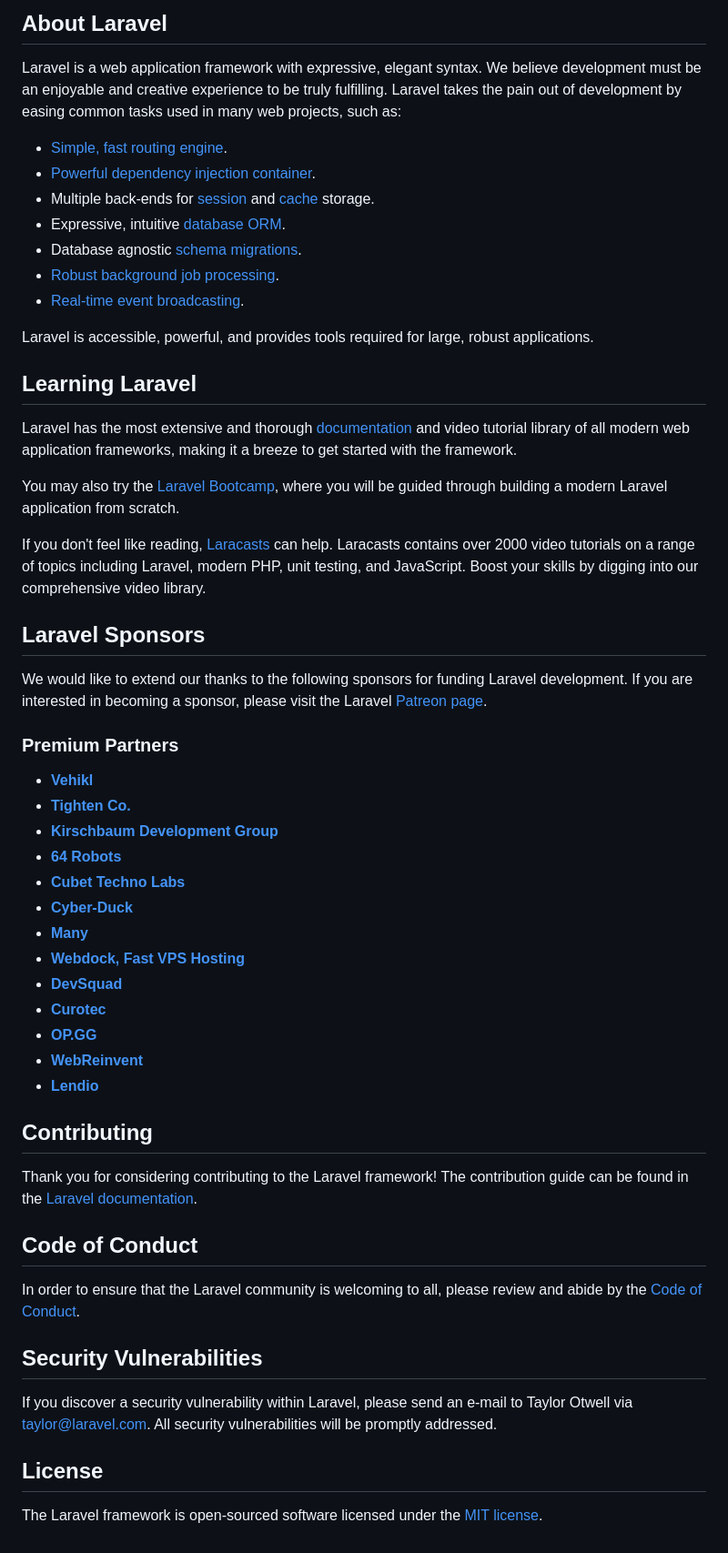
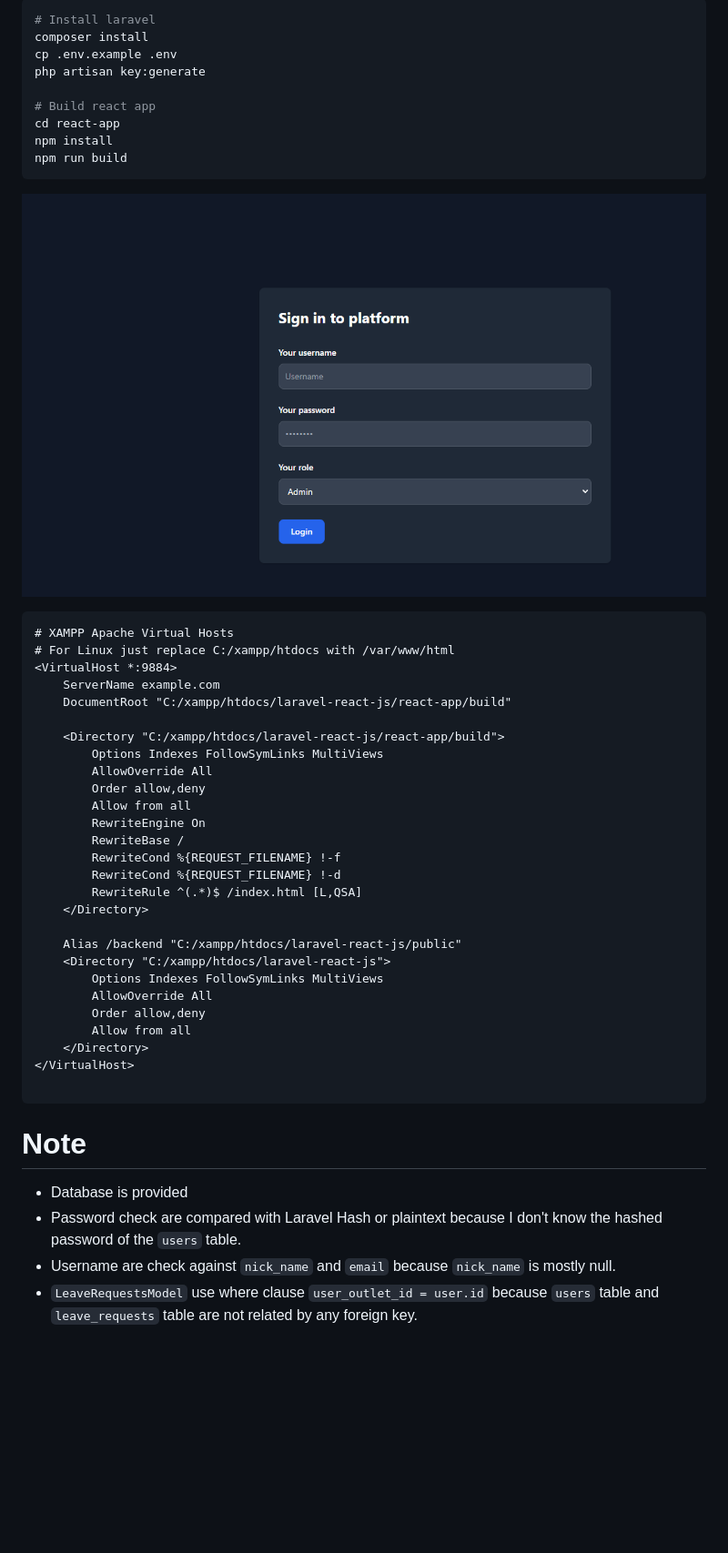
Before and after one commit to Ticlext-Altihaf/laravel-react-js, a Markdown page: README.md, the part around the change printed below. Shown: that part at 91% size. GitHub-like rendering; pictures changed too: img.png (added); blank space fills up the shorter version.

Commit message:
cleanup

````diff
--- a/README.md
+++ b/README.md
@@ -9,58 +2,51 @@
 
-## About Laravel
 
-Laravel is a web application framework with expressive, elegant syntax. We believe development must be an enjoyable and creative experience to be truly fulfilling. Laravel takes the pain out of development by easing common tasks used in many web projects, such as:
+```shell
+# Install laravel
+composer install
+cp .env.example .env
+php artisan key:generate
 
-- [Simple, fast routing engine](https://laravel.com/docs/routing).
-- [Powerful dependency injection container](https://laravel.com/docs/container).
-- Multiple back-ends for [session](https://laravel.com/docs/session) and [cache](https://laravel.com/docs/cache) storage.
-- Expressive, intuitive [database ORM](https://laravel.com/docs/eloquent).
-- Database agnostic [schema migrations](https://laravel.com/docs/migrations).
-- [Robust background job processing](https://laravel.com/docs/queues).
-- [Real-time event broadcasting](https://laravel.com/docs/broadcasting).
+# Build react app
+cd react-app
+npm install
+npm run build
+```
 
-Laravel is accessible, powerful, and provides tools required for large, robust applications.
+![img.png](img.png)
 
-## Learning Laravel
+```apacheconf
+# XAMPP Apache Virtual Hosts
+# For Linux just replace C:/xampp/htdocs with /var/www/html
+<VirtualHost *:9884>
+    ServerName example.com
+    DocumentRoot "C:/xampp/htdocs/laravel-react-js/react-app/build"
 
-Laravel has the most extensive and thorough [documentation](https://laravel.com/docs) and video tutorial library of all modern web application frameworks, making it a breeze to get started with the framework.
+    <Directory "C:/xampp/htdocs/laravel-react-js/react-app/build">
+        Options Indexes FollowSymLinks MultiViews
+        AllowOverride All
+        Order allow,deny
+        Allow from all
+        RewriteEngine On
+        RewriteBase /
+        RewriteCond %{REQUEST_FILENAME} !-f
+        RewriteCond %{REQUEST_FILENAME} !-d
+        RewriteRule ^(.*)$ /index.html [L,QSA]
+    </Directory>
 
-You may also try the [Laravel Bootcamp](https://bootcamp.laravel.com), where you will be guided through building a modern Laravel application from scratch.
+    Alias /backend "C:/xampp/htdocs/laravel-react-js/public"
+    <Directory "C:/xampp/htdocs/laravel-react-js">
+        Options Indexes FollowSymLinks MultiViews
+        AllowOverride All
+        Order allow,deny
+        Allow from all
+    </Directory>
+</VirtualHost>
 
-If you don't feel like reading, [Laracasts](https://laracasts.com) can help. Laracasts contains over 2000 video tutorials on a range of topics including Laravel, modern PHP, unit testing, and JavaScript. Boost your skills by digging into our comprehensive video library.
+```
 
-## Laravel Sponsors
-
-We would like to extend our thanks to the following sponsors for funding Laravel development. If you are interested in becoming a sponsor, please visit the Laravel [Patreon page](https://patreon.com/taylorotwell).
-
-### Premium Partners
-
-- **[Vehikl](https://vehikl.com/)**
-- **[Tighten Co.](https://tighten.co)**
-- **[Kirschbaum Development Group](https://kirschbaumdevelopment.com)**
-- **[64 Robots](https://64robots.com)**
-- **[Cubet Techno Labs](https://cubettech.com)**
-- **[Cyber-Duck](https://cyber-duck.co.uk)**
-- **[Many](https://www.many.co.uk)**
-- **[Webdock, Fast VPS Hosting](https://www.webdock.io/en)**
-- **[DevSquad](https://devsquad.com)**
-- **[Curotec](https://www.curotec.com/services/technologies/laravel/)**
-- **[OP.GG](https://op.gg)**
-- **[WebReinvent](https://webreinvent.com/?utm_source=laravel&utm_medium=github&utm_campaign=patreon-sponsors)**
-- **[Lendio](https://lendio.com)**
-
-## Contributing
-
-Thank you for considering contributing to the Laravel framework! The contribution guide can be found in the [Laravel documentation](https://laravel.com/docs/contributions).
-
-## Code of Conduct
-
-In order to ensure that the Laravel community is welcoming to all, please review and abide by the [Code of Conduct](https://laravel.com/docs/contributions#code-of-conduct).
-
-## Security Vulnerabilities
-
-If you discover a security vulnerability within Laravel, please send an e-mail to Taylor Otwell via [taylor@laravel.com](mailto:taylor@laravel.com). All security vulnerabilities will be promptly addressed.
-
-## License
-
-The Laravel framework is open-sourced software licensed under the [MIT license](https://opensource.org/licenses/MIT).
+# Note
+- Database is provided
+- Password check are compared with Laravel Hash or plaintext because I don't know the hashed password of the `users` table.
+- Username are check against `nick_name` and `email` because `nick_name` is mostly null.
+- `LeaveRequestsModel` use where clause `user_outlet_id = user.id` because `users` table and `leave_requests` table are not related by any foreign key.
````
Also changed, not shown: other parts of README.md (+0 -7 lines), 3 other files.
